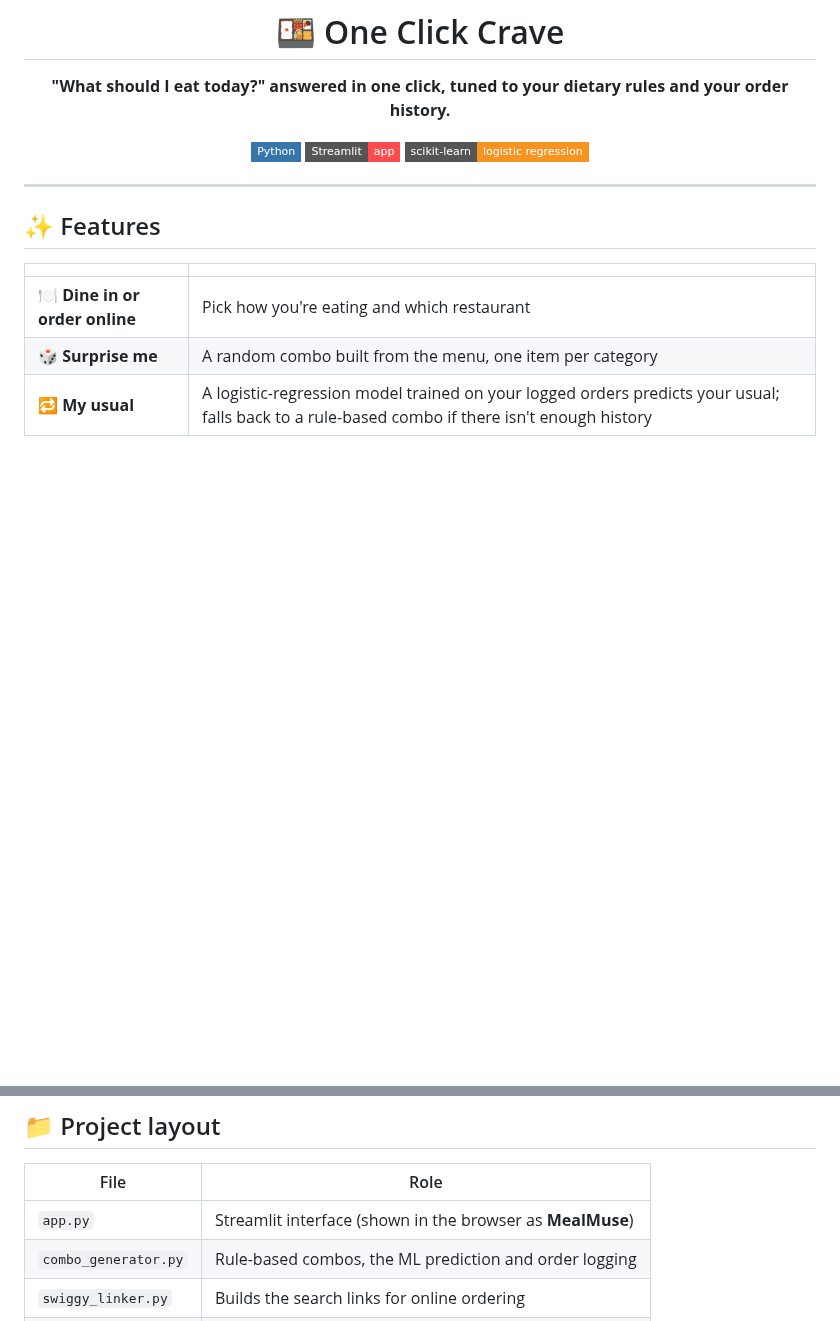
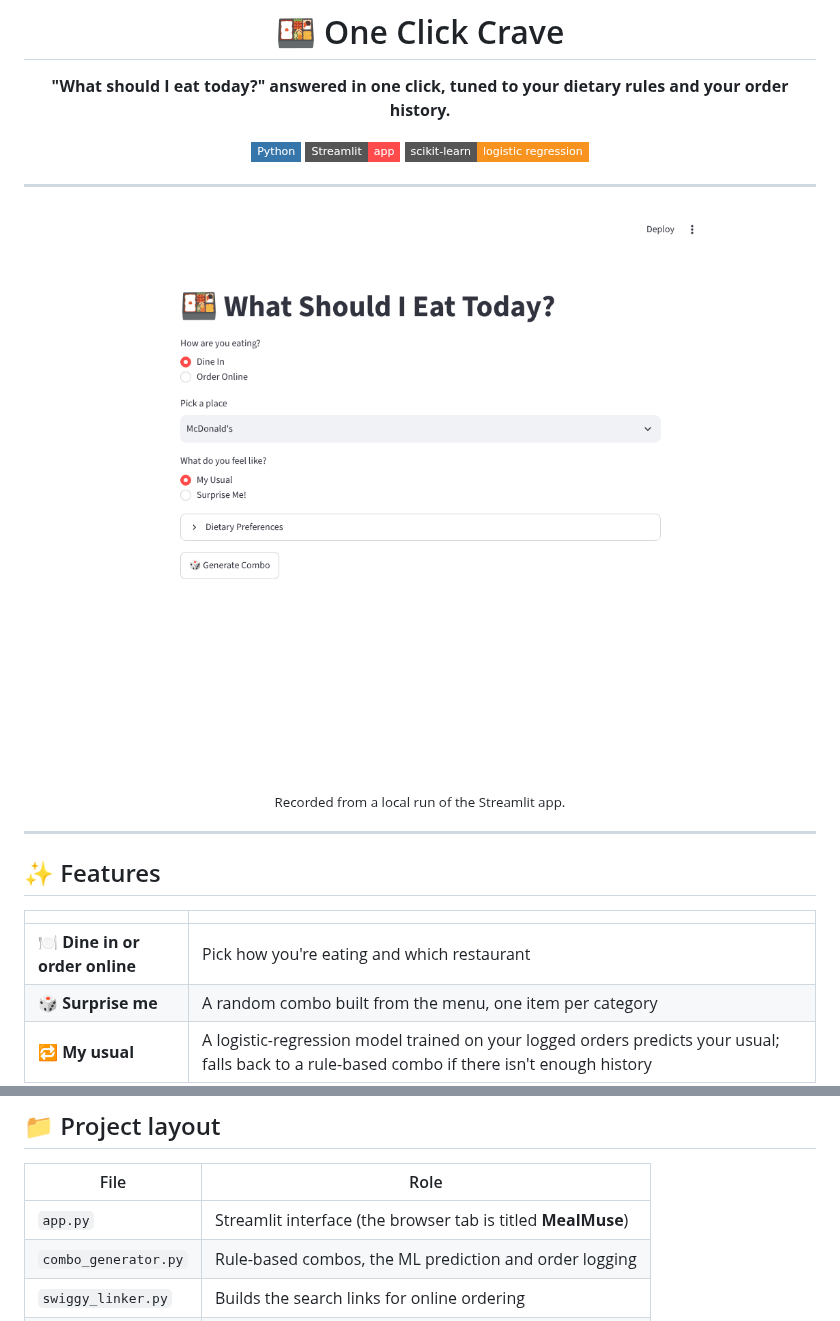
Before and after one commit to aryankhanna1409/one-click-crave, a Markdown page: README.md, 2 parts joined by grey strips. GitHub-like rendering; pictures changed too: assets/demo.gif (added); badges without logos; blank space fills up the shorter version.

Commit message:
Add demo GIF; fix Confirm button and order history CSV

```diff
--- a/README.md
+++ b/README.md
@@ -7,6 +7,16 @@
 ![Python](https://img.shields.io/badge/Python-3776AB?style=flat-square&logo=python&logoColor=white)
 ![Streamlit](https://img.shields.io/badge/Streamlit-app-FF4B4B?style=flat-square&logo=streamlit&logoColor=white)
 ![scikit-learn](https://img.shields.io/badge/scikit--learn-logistic%20regression-F7931E?style=flat-square&logo=scikitlearn&logoColor=white)
+
+</div>
+
+---
+
+<div align="center">
+
+![One Click Crave demo](assets/demo.gif)
+
+<sub>Recorded from a local run of the Streamlit app.</sub>
 
 </div>
 
@@ -43,7 +53,7 @@ streamlit run app.py
 
 | File | Role |
 |---|---|
-| `app.py` | Streamlit interface (shown in the browser as **MealMuse**) |
+| `app.py` | Streamlit interface (the browser tab is titled **MealMuse**) |
 | `combo_generator.py` | Rule-based combos, the ML prediction and order logging |
 | `swiggy_linker.py` | Builds the search links for online ordering |
 | `menu_data.json` | Restaurants and their menus by category |
```
Also changed, not shown: 2 other files.
